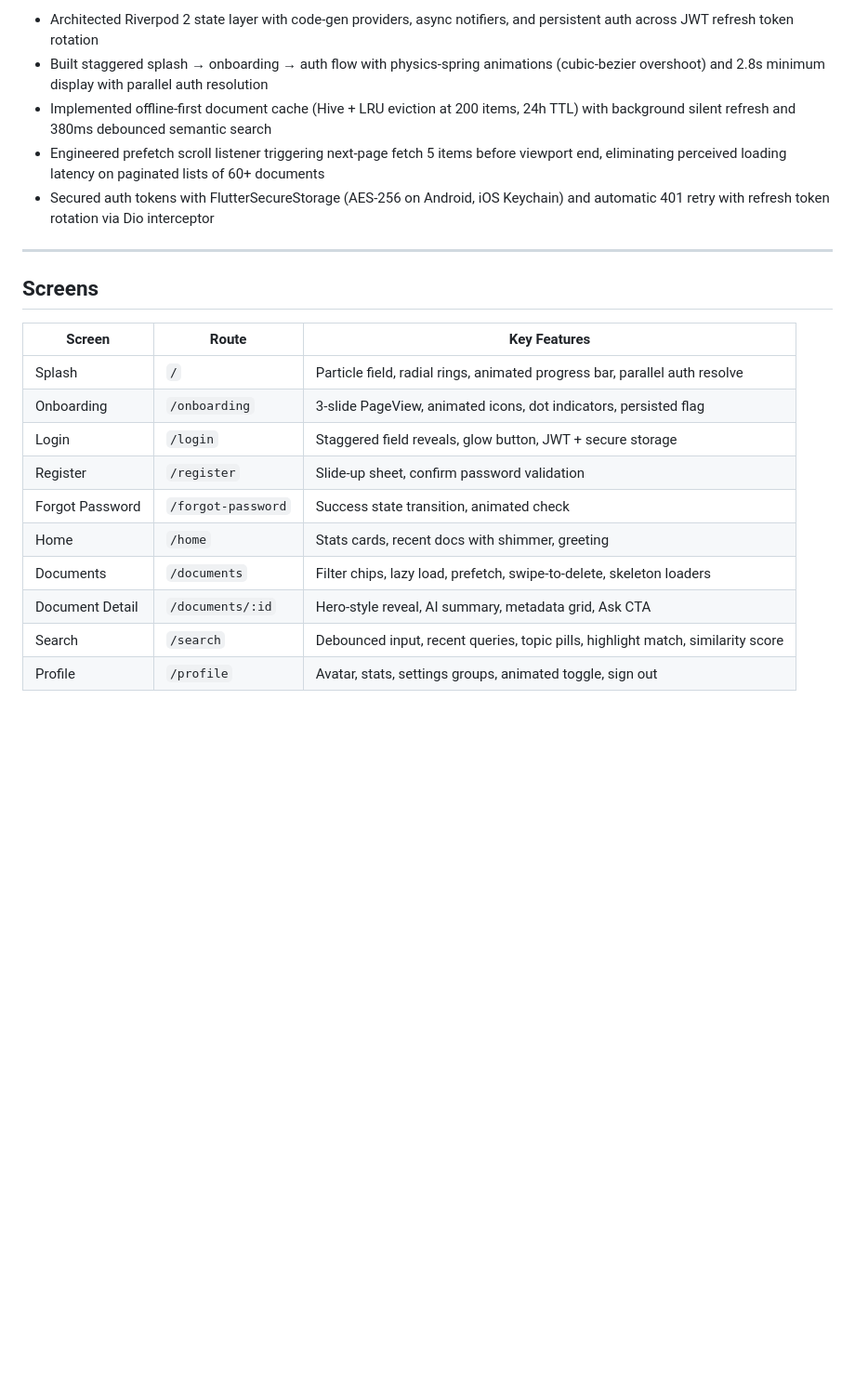
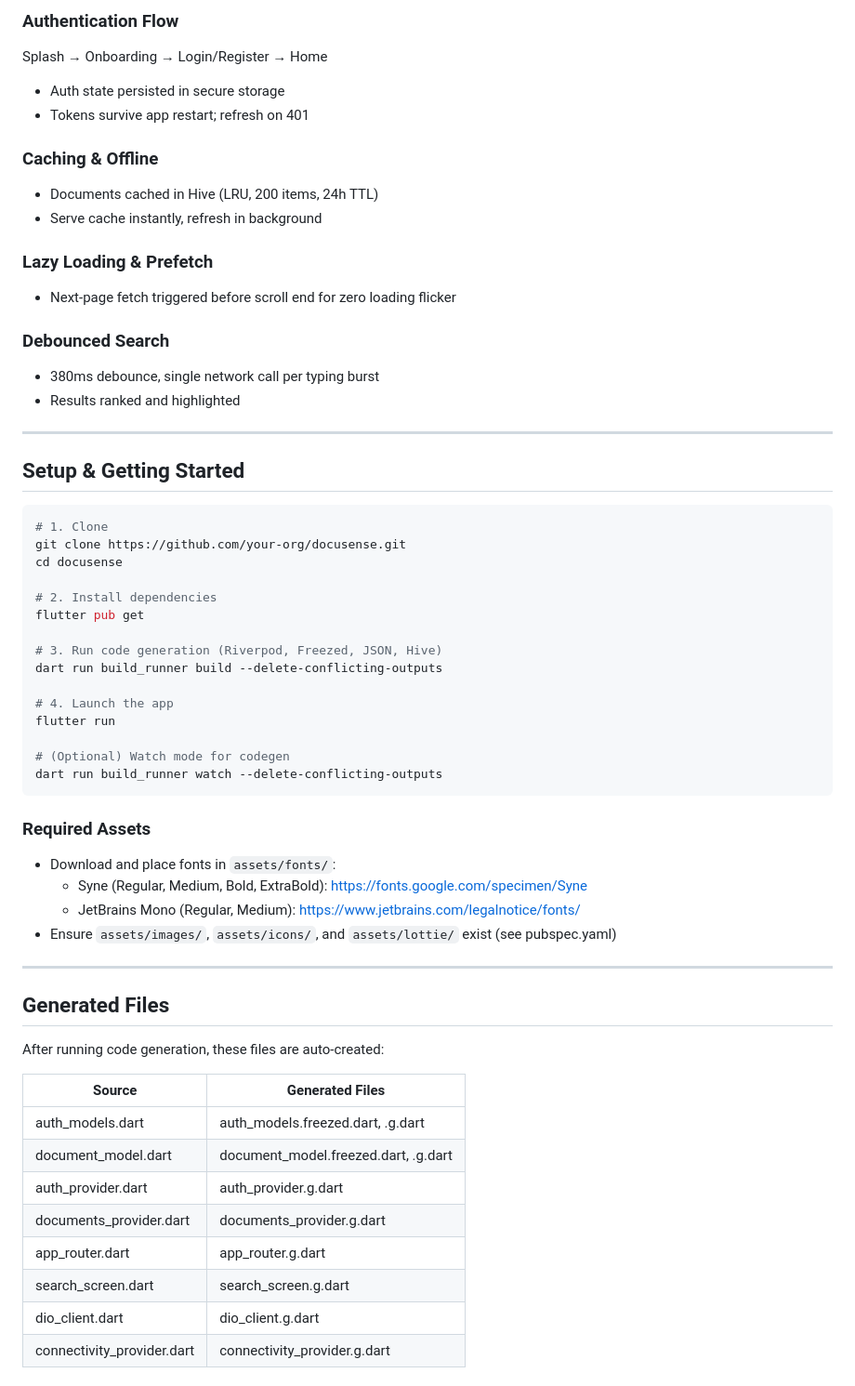
Before and after one commit to ThisIsSumit/docusense, a Markdown page: README.md, the part around one of its changes. Shown at 93% size. Rendered like a GitHub page; blank space fills up the shorter version.

````diff
--- a/README.md
+++ b/README.md
@@ -183,23 +219,68 @@ final auth = AuthResponse.fromJson(response.data);
 
-- Architected Riverpod 2 state layer with code-gen providers, async notifiers, and persistent auth across JWT refresh token rotation
-- Built staggered splash → onboarding → auth flow with physics-spring animations (cubic-bezier overshoot) and 2.8s minimum display with parallel auth resolution
-- Implemented offline-first document cache (Hive + LRU eviction at 200 items, 24h TTL) with background silent refresh and 380ms debounced semantic search
-- Engineered prefetch scroll listener triggering next-page fetch 5 items before viewport end, eliminating perceived loading latency on paginated lists of 60+ documents
-- Secured auth tokens with FlutterSecureStorage (AES-256 on Android, iOS Keychain) and automatic 401 retry with refresh token rotation via Dio interceptor
+### Authentication Flow
+
+Splash → Onboarding → Login/Register → Home
+
+- Auth state persisted in secure storage
+- Tokens survive app restart; refresh on 401
+
+### Caching & Offline
+
+- Documents cached in Hive (LRU, 200 items, 24h TTL)
+- Serve cache instantly, refresh in background
+
+### Lazy Loading & Prefetch
+
+- Next-page fetch triggered before scroll end for zero loading flicker
+
+### Debounced Search
+
+- 380ms debounce, single network call per typing burst
+- Results ranked and highlighted
 
 ---
 
-## Screens
+## Setup & Getting Started
 
-| Screen | Route | Key Features |
-|---|---|---|
-| Splash | `/` | Particle field, radial rings, animated progress bar, parallel auth resolve |
-| Onboarding | `/onboarding` | 3-slide PageView, animated icons, dot indicators, persisted flag |
-| Login | `/login` | Staggered field reveals, glow button, JWT + secure storage |
-| Register | `/register` | Slide-up sheet, confirm password validation |
-| Forgot Password | `/forgot-password` | Success state transition, animated check |
-| Home | `/home` | Stats cards, recent docs with shimmer, greeting |
-| Documents | `/documents` | Filter chips, lazy load, prefetch, swipe-to-delete, skeleton loaders |
-| Document Detail | `/documents/:id` | Hero-style reveal, AI summary, metadata grid, Ask CTA |
-| Search | `/search` | Debounced input, recent queries, topic pills, highlight match, similarity score |
-| Profile | `/profile` | Avatar, stats, settings groups, animated toggle, sign out |
+```bash
+# 1. Clone
+git clone https://github.com/your-org/docusense.git
+cd docusense
+
+# 2. Install dependencies
+flutter pub get
+
+# 3. Run code generation (Riverpod, Freezed, JSON, Hive)
+dart run build_runner build --delete-conflicting-outputs
+
+# 4. Launch the app
+flutter run
+
+# (Optional) Watch mode for codegen
+dart run build_runner watch --delete-conflicting-outputs
+```
+
+### Required Assets
+
+- Download and place fonts in `assets/fonts/`:
+  - Syne (Regular, Medium, Bold, ExtraBold): https://fonts.google.com/specimen/Syne
+  - JetBrains Mono (Regular, Medium): https://www.jetbrains.com/legalnotice/fonts/
+- Ensure `assets/images/`, `assets/icons/`, and `assets/lottie/` exist (see pubspec.yaml)
+
+---
+
+## Generated Files
+
+After running code generation, these files are auto-created:
+
+| Source                  | Generated Files                        |
+|-------------------------|----------------------------------------|
+| auth_models.dart        | auth_models.freezed.dart, .g.dart      |
+| document_model.dart     | document_model.freezed.dart, .g.dart   |
+| auth_provider.dart      | auth_provider.g.dart                   |
+| documents_provider.dart | documents_provider.g.dart              |
+| app_router.dart         | app_router.g.dart                      |
+| search_screen.dart      | search_screen.g.dart                   |
+| dio_client.dart         | dio_client.g.dart                      |
+| connectivity_provider.dart | connectivity_provider.g.dart         |
+
````
Also changed, not shown: other parts of README.md (+107 -26 lines).
